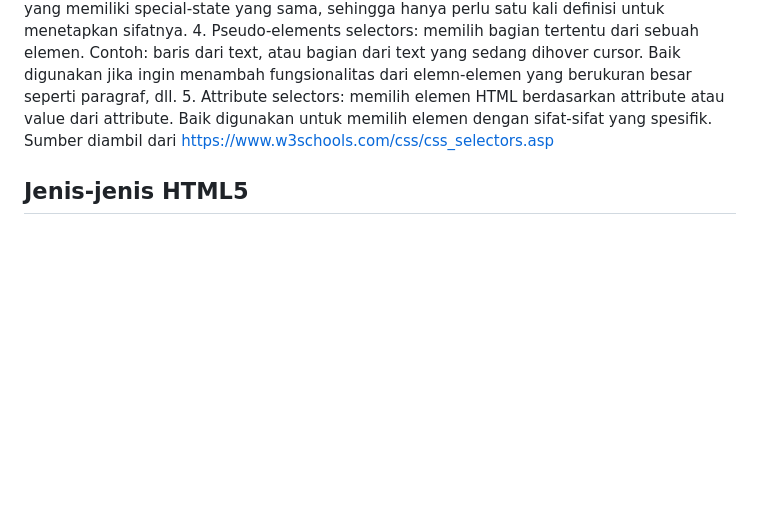
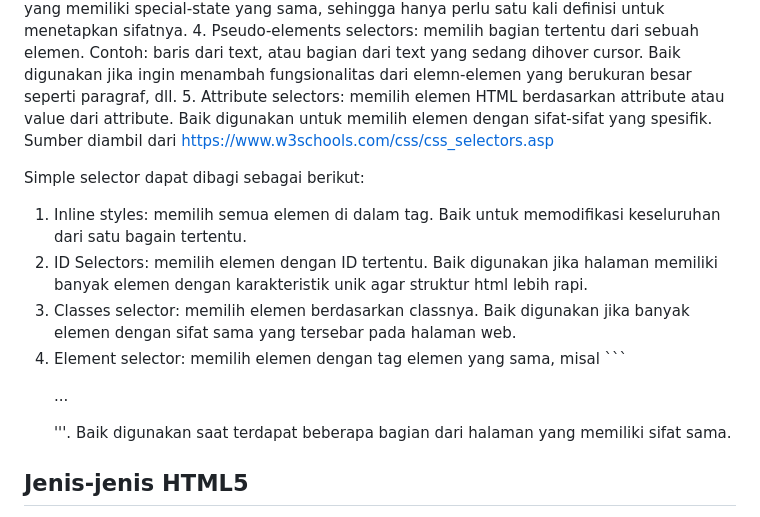
Before and after one commit to DaWanAnOnli/pacil_inventory, a Markdown page: README.md, the part around the change. Drawn GitHub-style; blank space fills up the shorter version.

````diff
--- a/README.md
+++ b/README.md
@@ -858,6 +858,12 @@ Berikut kelima jenis element selector, serta manfaat dan kegunaannya:
 
 Sumber diambil dari https://www.w3schools.com/css/css_selectors.asp
 
+Simple selector dapat dibagi sebagai berikut:
+1. Inline styles: memilih semua elemen di dalam tag. Baik untuk memodifikasi keseluruhan dari satu bagain tertentu.
+2. ID Selectors: memilih elemen dengan ID tertentu. Baik digunakan jika halaman memiliki banyak elemen dengan karakteristik unik agar struktur html lebih rapi.
+3. Classes selector: memilih elemen berdasarkan classnya. Baik digunakan jika banyak elemen dengan sifat sama yang tersebar pada halaman web.
+4. Element selector: memilih elemen dengan tag elemen yang sama, misal ```<p> ... </p>'''. Baik digunakan saat terdapat beberapa bagian dari halaman yang memiliki sifat sama.
+
 <h2>Jenis-jenis HTML5</h2>
 
 1. ```<a>``` digunakan untuk me-link ke halaman lain. Text dengan ```<a>``` dapat diklik.
````
